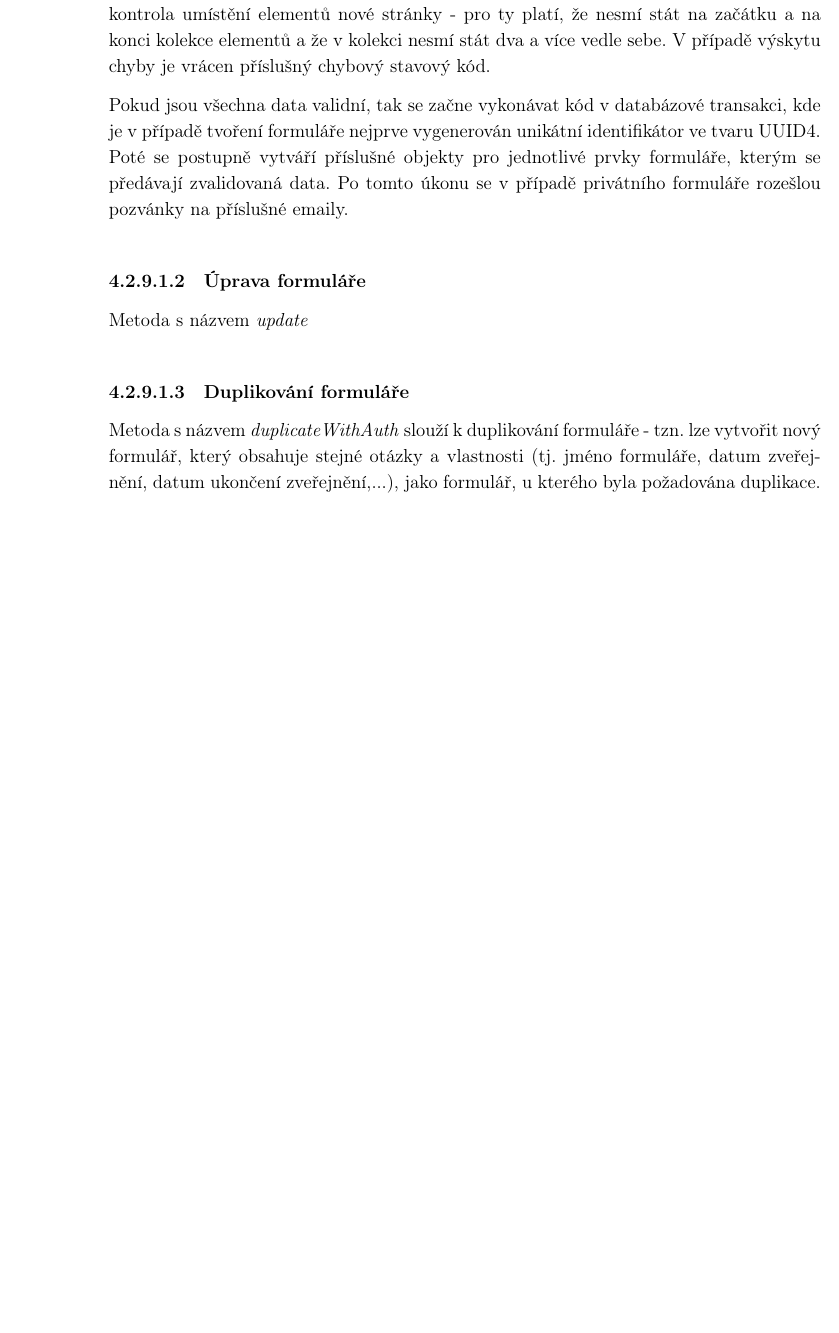
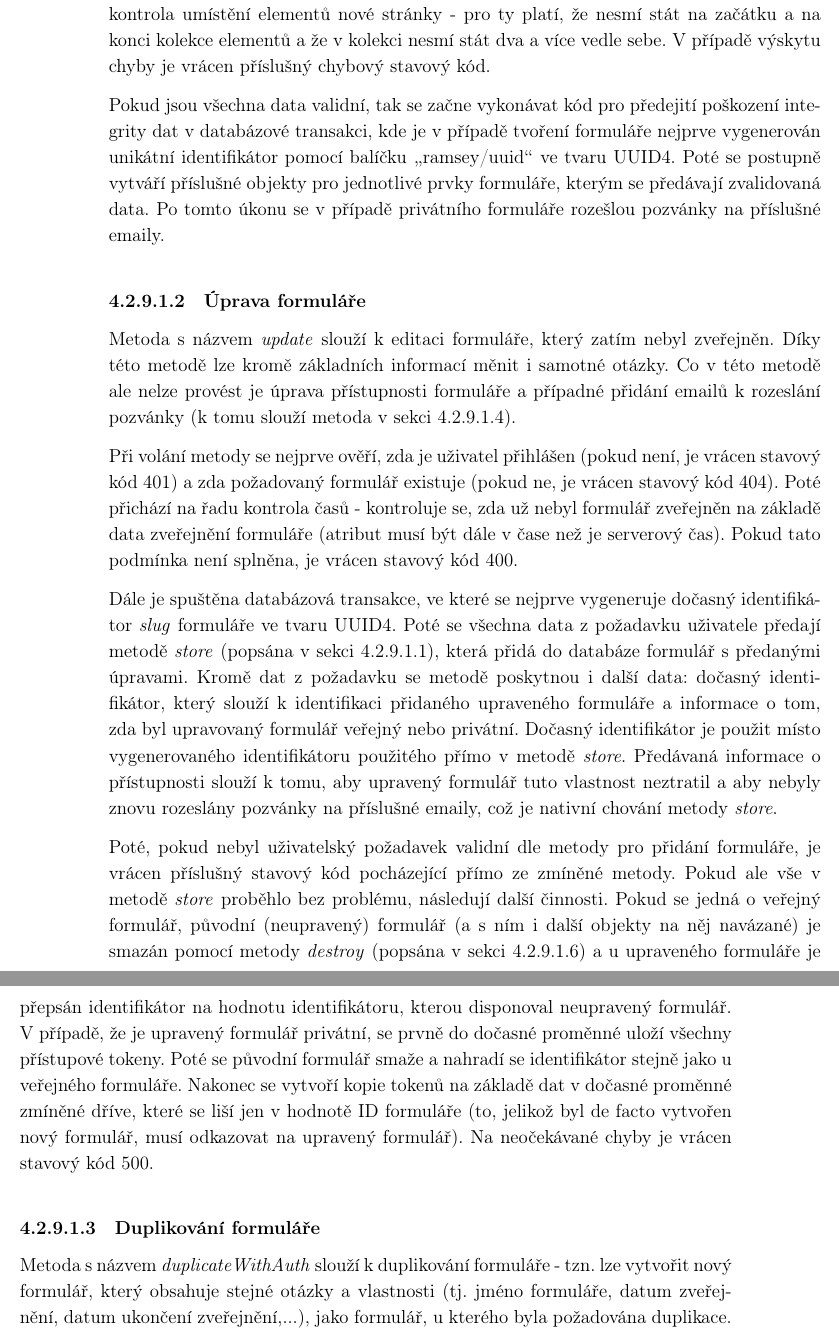
Before and after one commit to hansslim/HansFormsDokumentaceSOC, a LaTeX document (main.tex, which reads texts/chapters/4-vlastni-implementace/backend.tex): part of page 41 of 59 before the commit and two parts of pages 41 and 42 of 61 after it, the two joined at a grey line, cut so that both start at the same text, the shorter picture padded with empty space. Compiled offline with pdfLaTeX.

Commit message:
úprava formuláře, úpravy

```diff
--- a/texts/chapters/4-vlastni-implementace/backend.tex
+++ b/texts/chapters/4-vlastni-implementace/backend.tex
@@ -296,10 +296,16 @@
 
 			Po validaci zmíněných přichází na řadu kontrola dalších parametrů. Tím je validace pořadí (elementy musí mít v atributu pořadí číslo, které s ostatními tvoří posloupnost 0,1,2,3,...) a kontrola, zda v kolekci otázek existuje alespoň jedna otázka povinná. Dále je zavedena kontrola umístění elementů nové stránky - pro ty platí, že nesmí stát na začátku a na konci kolekce elementů a že v kolekci nesmí stát dva a více vedle sebe. V případě výskytu chyby je vrácen příslušný chybový stavový kód.
 
-			Pokud jsou všechna data validní, tak se začne vykonávat kód v databázové transakci, kde je v případě tvoření formuláře nejprve vygenerován unikátní identifikátor ve tvaru UUID4. Poté se postupně vytváří příslušné objekty pro jednotlivé prvky formuláře, kterým se předávají zvalidovaná data. Po tomto úkonu se v případě privátního formuláře rozešlou pozvánky na příslušné emaily.
+			Pokud jsou všechna data validní, tak se začne vykonávat kód pro předejití poškození integrity dat v databázové transakci, kde je v případě tvoření formuláře nejprve vygenerován unikátní identifikátor pomocí balíčku \uv{ramsey/uuid} ve tvaru UUID4. Poté se postupně vytváří příslušné objekty pro jednotlivé prvky formuláře, kterým se předávají zvalidovaná data. Po tomto úkonu se v případě privátního formuláře rozešlou pozvánky na příslušné emaily.
 
 			\subsubsubsection{Úprava formuláře}
-			Metoda s názvem \textit{update}
+			Metoda s názvem \textit{update} slouží k editaci formuláře, který zatím nebyl zveřejněn. Díky této metodě lze kromě základních informací měnit i samotné otázky. Co v této metodě ale nelze provést je úprava přístupnosti formuláře a případné přidání emailů k rozeslání pozvánky (k tomu slouží metoda v sekci \ref{sec:form_accessibility}).
+
+			Při volání metody se nejprve ověří, zda je uživatel přihlášen (pokud není, je vrácen stavový kód 401) a zda požadovaný formulář existuje (pokud ne, je vrácen stavový kód 404). Poté přichází na řadu kontrola časů - kontroluje se, zda už nebyl formulář zveřejněn na základě data zveřejnění formuláře (atribut musí být dále v čase než je serverový čas). Pokud tato podmínka není splněna, je vrácen stavový kód 400.
+
+			Dále je spuštěna databázová transakce, ve které se nejprve vygeneruje dočasný identifikátor \textit{slug} formuláře ve tvaru UUID4. Poté se všechna data z požadavku uživatele předají metodě \textit{store} (popsána v sekci \ref{sec:form_store}), která přidá do databáze formulář s předanými úpravami. Kromě dat z požadavku se metodě poskytnou i další data: dočasný identifikátor, který slouží k identifikaci přidaného upraveného formuláře a informace o tom, zda byl upravovaný formulář veřejný nebo privátní. Dočasný identifikátor je použit místo vygenerovaného identifikátoru použitého přímo v metodě \textit{store}. Předávaná informace o přístupnosti slouží k tomu, aby upravený formulář tuto vlastnost neztratil a aby nebyly znovu rozeslány pozvánky na příslušné emaily, což je nativní chování metody \textit{store}.
+
+			Poté, pokud nebyl uživatelský požadavek validní dle metody pro přidání formuláře, je vrácen příslušný stavový kód pocházející přímo ze zmíněné metody. Pokud ale vše v metodě \textit{store} proběhlo bez problému, následují další činnosti. Pokud se jedná o veřejný formulář, původní (neupravený) formulář (a s ním i další objekty na něj navázané) je smazán pomocí metody \textit{destroy} (popsána v sekci \ref{sec:form_destroy}) a u upraveného formuláře je přepsán identifikátor na hodnotu identifikátoru, kterou disponoval neupravený formulář. V případě, že je upravený formulář privátní, se prvně do dočasné proměnné uloží všechny přístupové tokeny. Poté se původní formulář smaže a nahradí se identifikátor stejně jako u veřejného formuláře. Nakonec se vytvoří kopie tokenů na základě dat v dočasné proměnné zmíněné dříve, které se liší jen v hodnotě ID formuláře (to, jelikož byl de facto vytvořen nový formulář, musí odkazovat na upravený formulář). Na neočekávané chyby je vrácen stavový kód 500.
 
 			\subsubsubsection{Duplikování formuláře}
 			Metoda s názvem \textit{duplicateWithAuth} slouží k duplikování formuláře - tzn. lze vytvořit nový formulář, který obsahuje stejné otázky a vlastnosti (tj. jméno formuláře, datum zveřejnění, datum ukončení zveřejnění,...), jako formulář, u kterého byla požadována duplikace. Zmíněné vlastnosti při tomto procesu lze modifikovat, otázky ne.
@@ -314,3 +320,5 @@
 
 			Při úspěchu je vrácena odpověď s identifikátorem nově vzniklého formuláře (duplikátu). Ten je určen pro frontendovou část projektu k přesměrování.
 
+			\subsubsubsection{Úprava přístupnosti formuláře}\label{sec:form_accessibility}
+			Metoda s názvem \textit{updateAccess} slouží k úpravě přístupnosti formuláře. V ní lze nastavit, zda je formulář veřejný, nebo privátní (s tím je možné nastavit, na které emaily lze dodatečně poslat pozvánku či kterým emailům s pozvánkou odebrat přístup ve formě invalidace tokenu).
```
Also changed, not shown: texts/chapters/4-vlastni-implementace/backend.tex (12 more changed lines).
